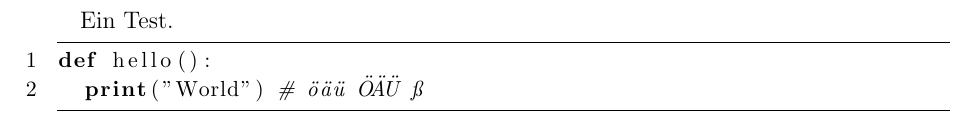
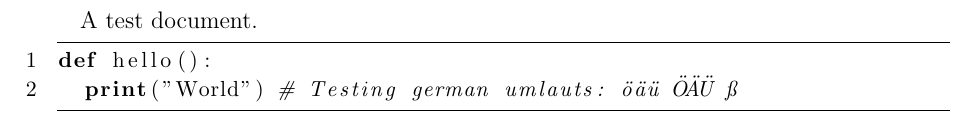
Before and after one commit to pintman/latex_packages, a LaTeX document (test.tex): part of the page, cut at the place of the change. Compiled offline with pdfLaTeX.

Commit message:
switched to english

```diff
--- a/test.tex
+++ b/test.tex
@@ -15,16 +15,16 @@
   basicstyle=\small,
 }
 
-\author{Bakera}
+\author{Pintman}
 \title{Test}
 
 
 \begin{document}
-Ein Test.
+A test document.
 
 \begin{lstlisting}
 def hello():
-  print("World") # öäü ÖÄÜ ß
+  print("World") # Testing german umlauts: öäü ÖÄÜ ß
 \end{lstlisting}
 
 \end{document}
```
